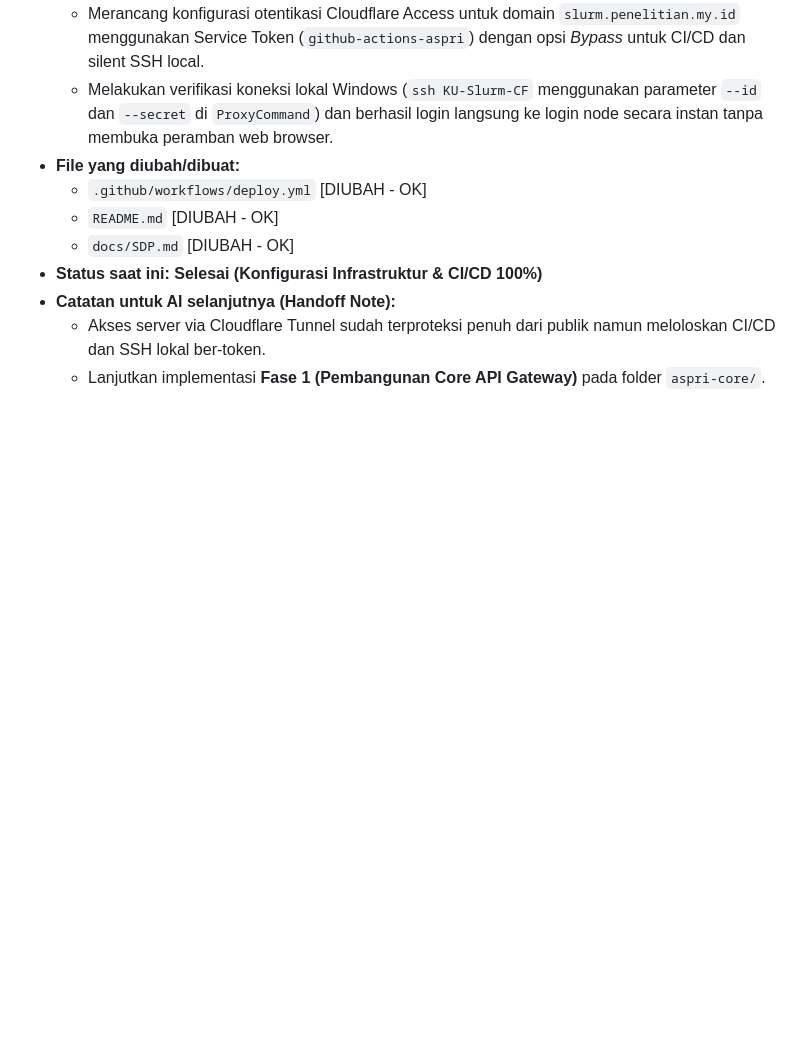
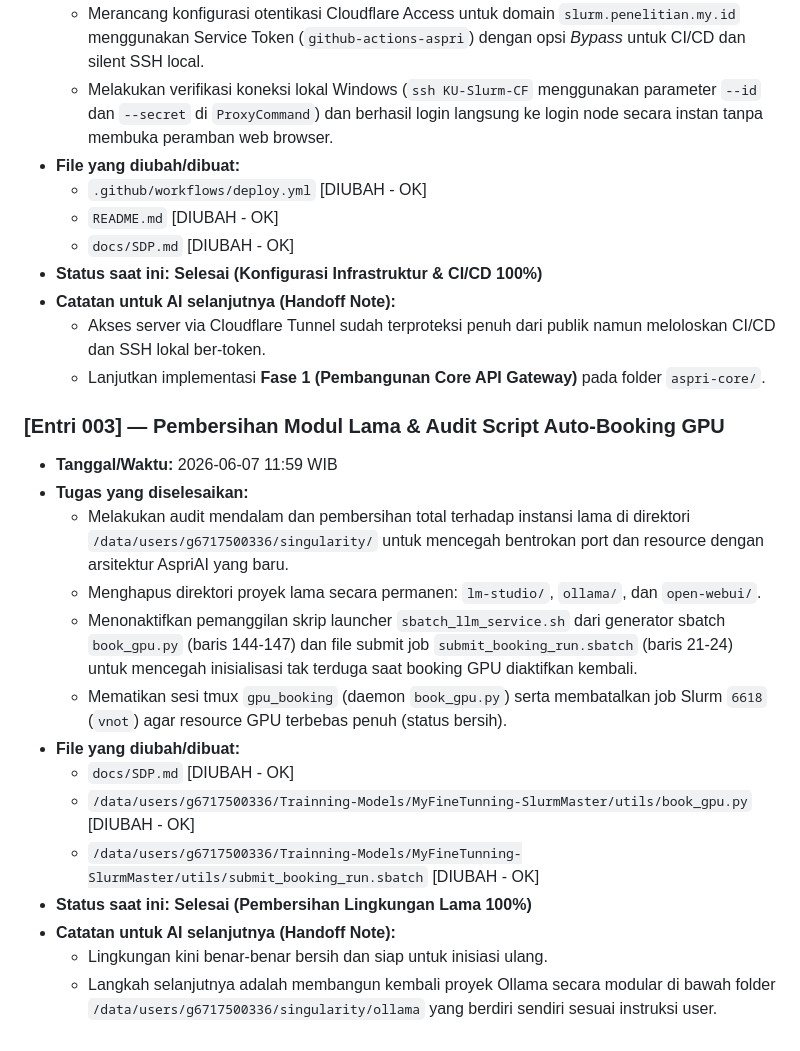
Before and after one commit to vnot-programming/aspri, a Markdown page: docs/SDP.md, the part around the change. Rendered like a GitHub page; blank space fills up the shorter version.

Commit message:
docs: log cleanup of legacy modules & auto-booking audit in SDP.md

```diff
--- a/docs/SDP.md
+++ b/docs/SDP.md
@@ -70,3 +70,19 @@ gantt
 *   **Catatan untuk AI selanjutnya (Handoff Note):**
     *   Akses server via Cloudflare Tunnel sudah terproteksi penuh dari publik namun meloloskan CI/CD dan SSH lokal ber-token.
     *   Lanjutkan implementasi **Fase 1 (Pembangunan Core API Gateway)** pada folder `aspri-core/`.
+
+### [Entri 003] — Pembersihan Modul Lama & Audit Script Auto-Booking GPU
+*   **Tanggal/Waktu:** 2026-06-07 11:59 WIB
+*   **Tugas yang diselesaikan:**
+    *   Melakukan audit mendalam dan pembersihan total terhadap instansi lama di direktori `/data/users/g6717500336/singularity/` untuk mencegah bentrokan port dan resource dengan arsitektur AspriAI yang baru.
+    *   Menghapus direktori proyek lama secara permanen: `lm-studio/`, `ollama/`, dan `open-webui/`.
+    *   Menonaktifkan pemanggilan skrip launcher `sbatch_llm_service.sh` dari generator sbatch `book_gpu.py` (baris 144-147) dan file submit job `submit_booking_run.sbatch` (baris 21-24) untuk mencegah inisialisasi tak terduga saat booking GPU diaktifkan kembali.
+    *   Mematikan sesi tmux `gpu_booking` (daemon `book_gpu.py`) serta membatalkan job Slurm `6618` (`vnot`) agar resource GPU terbebas penuh (status bersih).
+*   **File yang diubah/dibuat:**
+    *   `docs/SDP.md` [DIUBAH - OK]
+    *   `/data/users/g6717500336/Trainning-Models/MyFineTunning-SlurmMaster/utils/book_gpu.py` [DIUBAH - OK]
+    *   `/data/users/g6717500336/Trainning-Models/MyFineTunning-SlurmMaster/utils/submit_booking_run.sbatch` [DIUBAH - OK]
+*   **Status saat ini:** **Selesai (Pembersihan Lingkungan Lama 100%)**
+*   **Catatan untuk AI selanjutnya (Handoff Note):**
+    *   Lingkungan kini benar-benar bersih dan siap untuk inisiasi ulang.
+    *   Langkah selanjutnya adalah membangun kembali proyek Ollama secara modular di bawah folder `/data/users/g6717500336/singularity/ollama` yang berdiri sendiri sesuai instruksi user.
```
